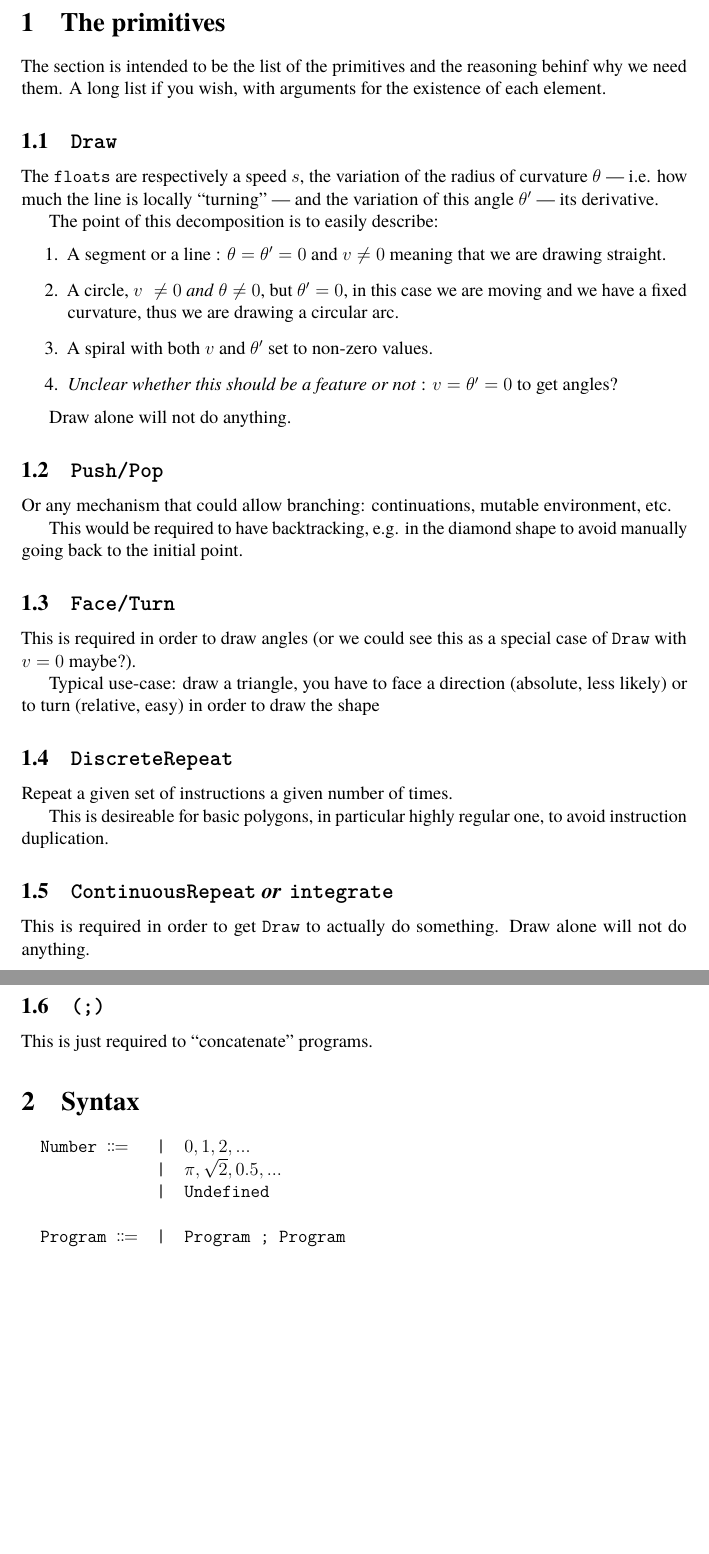
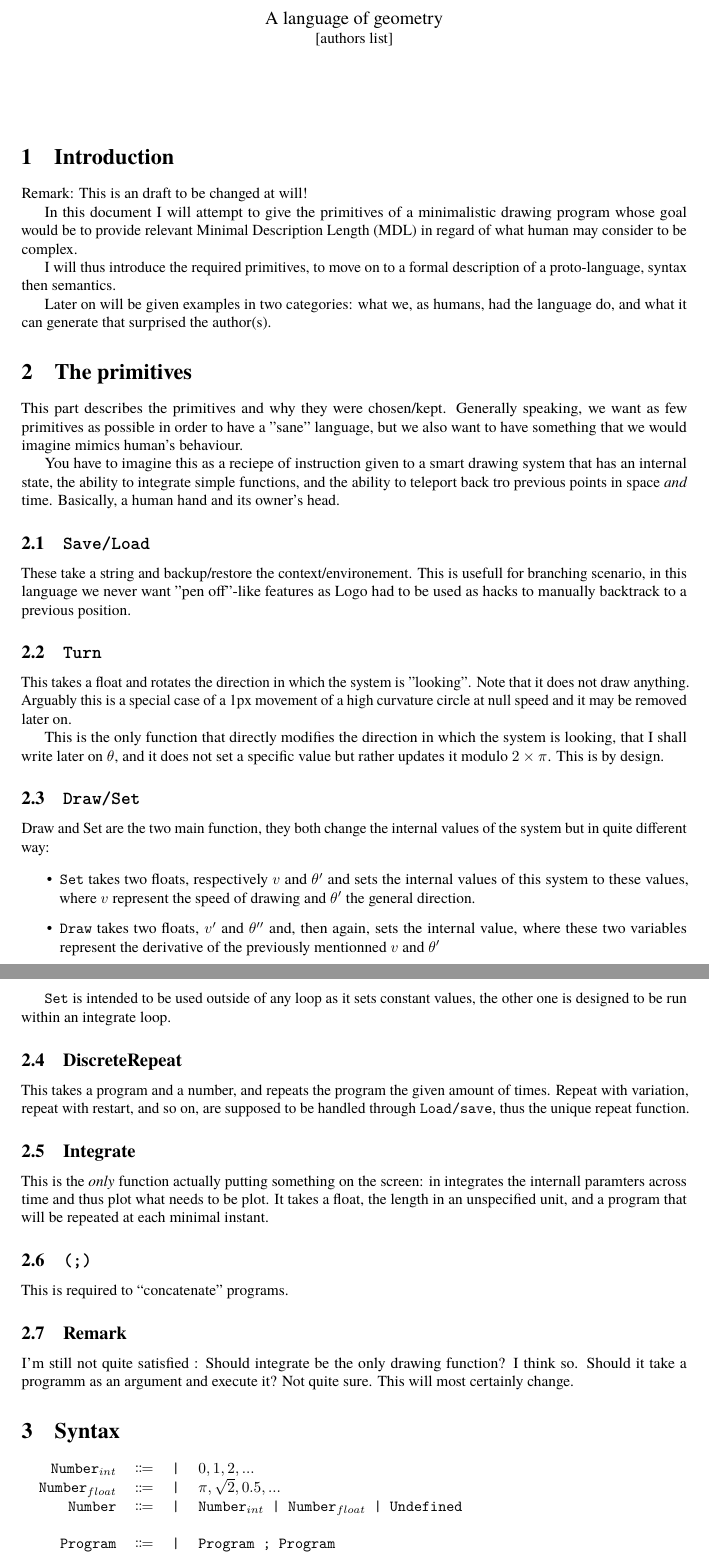
Before and after one commit to mathias-sm/LanguageOfGeometry, a LaTeX document (formalDescription.tex): two parts of pages 1 and 2 of 2 before the commit and two parts of pages 1 and 2 of 4 after it, joined at a grey line, cut at the place of the change, the shorter picture padded with empty space. Compiled offline with LuaLaTeX.

Commit message:
Only version + updated PDF

```diff
--- a/formalDescription.tex
+++ b/formalDescription.tex
@@ -1,6 +1,6 @@
 %! TEX program = lualatex
 
-\documentclass[hidelinks,12pt]{article}
+\documentclass[hidelinks,10pt]{article}
 
 \usepackage[T1]{fontenc}
 %\usepackage{luatextra}
@@ -21,77 +21,114 @@
 
 \begin{document}
 
+
+\begin{center}
+    \large A language of geometry
+
+    \normalsize [authors list]
+\end{center}
+
+\vspace{3\baselineskip}
+
+\section{Introduction}
+
+    Remark: This is an draft to be changed at will!
+
+    In this document I will attempt to give the primitives of a minimalistic
+    drawing program whose goal would be to provide relevant Minimal Description
+    Length (MDL) in regard of what human may consider to be complex.
+
+    I will thus introduce the required primitives, to move on to a formal
+    description of a proto-language, syntax then semantics.
+
+    Later on will be given examples in two categories: what we, as humans, had
+    the language do, and what it can generate that surprised the author(s).
+
 \section{The primitives}
 
-    The section is intended to be the list of the primitives and the
-    reasoning behinf why we need them. A long list if you wish, with arguments
-    for the existence of each element.
+    This part describes the primitives and why they were chosen/kept. Generally
+    speaking, we want as few primitives as possible in order to have a "sane"
+    language, but we also want to have something that we would imagine mimics
+    human's behaviour.
 
-    \subsection{\texttt{Draw}}
+    You have to imagine this as a reciepe of instruction given to a smart
+    drawing system that has an internal state, the ability to integrate simple
+    functions, and the ability to teleport back tro previous points in space
+    \emph{and} time. Basically, a human hand and its owner's head.
 
-    The \texttt{floats} are respectively a speed $s$, the variation of the
-    radius of curvature $\theta$ --- i.e. how much the line is locally
-    ``turning'' --- and the variation of this angle $\theta'$ --- its
-    derivative.
+    \subsection{\texttt{Save/Load}}
 
-    The point of this decomposition is to easily describe:
-    \begin{enumerate}
-        \item A segment or a line : $\theta = \theta' = 0$ and $v \neq 0$
-            meaning that we are drawing straight.
-        \item A circle, $v \neq 0$ \emph{and} $\theta \neq 0$, but $\theta' =
-            0$, in this case we are moving and we have a fixed curvature, thus
-            we are drawing a circular arc.
-        \item A spiral with both $v$ and $\theta'$ set to non-zero values.
-        \item \emph{Unclear whether this should be a feature or not} : $v =
-            \theta' = 0$ to get angles?
-    \end{enumerate}
+    These take a string and backup/restore the context/environement. This is
+    usefull for branching scenario, in this language we never want "pen
+    off"-like features as Logo had to be used as hacks to manually backtrack to
+    a previous position.
 
-    Draw alone will not do anything.
+    \subsection{\texttt{Turn}}
 
-    \subsection{\texttt{Push/Pop}}
+    This takes a float and rotates the direction in which the system
+    is "looking". Note that it does not draw anything. Arguably this is a
+    special case of a 1px movement of a high curvature circle at null speed and
+    it may be removed later on.
 
-    Or any mechanism that could allow branching: continuations, mutable
-    environment, etc.
+    This is the only function that directly modifies the direction in which the
+    system is looking, that I shall write later on $\theta$, and it does not
+    set a specific value but rather updates it modulo $2\times\pi$. This is by
+    design.
 
-    This would be required to have backtracking, e.g. in the diamond shape to
-    avoid manually going back to the initial point.
+    \subsection{\texttt{Draw/Set}}
 
-    \subsection{\texttt{Face/Turn}}
+    Draw and Set are the two main function, they both change the internal
+    values of the system but in quite different way:
 
-    This is required in order to draw angles (or we could see this as a special
-    case of \texttt{Draw} with $v = 0$ maybe?).
+    \begin{itemize}
+     \item \texttt{Set} takes two floats, respectively $v$ and $\theta'$ and
+         sets the internal values of this system to these values, where $v$
+         represent the speed of drawing and $\theta'$ the general direction.
+     \item \texttt{Draw} takes two floats, $v'$ and $\theta''$ and, then again,
+         sets the internal value, where these two variables represent the
+         derivative of the previously mentionned $v$ and $\theta'$
+    \end{itemize}
 
-    Typical use-case: draw a triangle, you have to face a direction (absolute,
-    less likely) or to turn (relative, easy) in order to draw the shape
+    \texttt{Set} is intended to be used outside of any loop as it sets constant
+    values, the other one is designed to be run within an integrate loop.
 
-    \subsection{\texttt{DiscreteRepeat}}
+    \subsection{DiscreteRepeat}
 
-    Repeat a given set of instructions a given number of times.
+    This takes a program and a number, and repeats the program the given amount
+    of times. Repeat with variation, repeat with restart, and so on, are
+    supposed to be handled through \texttt{Load/save}, thus the unique repeat
+    function.
 
-    This is desireable for basic polygons, in particular highly regular one, to
-    avoid instruction duplication.
+    \subsection{Integrate}
 
-    \subsection{\texttt{ContinuousRepeat} \emph{or} \texttt{integrate}}
-
-    This is required in order to get \texttt{Draw} to actually do something.
-    Draw alone will not do anything.
+    This is the \emph{only} function actually putting something on the screen:
+    in integrates the internall paramters across time and thus plot what needs
+    to be plot. It takes a float, the length in an unspecified unit, and a
+    program that will be repeated at each minimal instant.
 
     \subsection{\texttt{(;)}}
 
-    This is just required to ``concatenate'' programs.
+    This is required to ``concatenate'' programs.
+
+    \subsection{Remark}
+
+    I'm still not quite satisfied : Should integrate be the only drawing
+    function? I think so. Should it take a programm as an argument and execute
+    it? Not quite sure. This will most certainly change.
 
 \section{Syntax}
 
 \texttt{
-    \begin{tabular}{lll}
-        Number $\Coloneqq$ &|&$0, 1, 2, ...$ \\
-                           &|&$\pi, \sqrt{2}, 0.5, ...$ \\
-                           &|&Undefined \\
-                           &&\\
-        Program $\Coloneqq$&|& Program ; Program \\
-                           &|& Draw(Number, Number, Number) \\
-                           &|& Save(string)\\
-                           &|& Load(string)\\
-                           &|& Face(Number)\\
-                           &|& DiscreteRepeat(Number,Program)\\
-                           &|& Integrate(Number,Program)\\
+    \begin{tabular}{rccl}
+        Number$_{int}$ &$\Coloneqq$ &|&$0, 1, 2, ...$\\
+        Number$_{float}$ &$\Coloneqq$ &|&$\pi, \sqrt{2}, 0.5, ...$\\
+        Number &$\Coloneqq$ &|& Number$_{int}$ | Number$_{float}$ | Undefined
+               &&&\\
+        Program &$\Coloneqq$&|& Program ; Program \\
+                &&|& Draw(Number$_{float}$, Number$_{float}$) \\
+                &&|& Set(Number$_{float}$, Number$_{float}$) \\
+                &&|& Save(string)\\
+                &&|& Load(string)\\
+                &&|& Turn(Number$_{float}$)\\
+                &&|& DiscreteRepeat(Number$_{int}$) \{ Program \}\\
+                &&|& Integrate(Number$_{float}$) \{ Program \}\\
@@ -104,0 +155,5 @@
+DiscreteRepeat(4) {
+  Integrate(100.) { } ;
+  Turn(pi/2)
+}
+\end{verbatim}
```
Also changed, not shown: formalDescription.tex (94 more changed lines), 7 other files.
